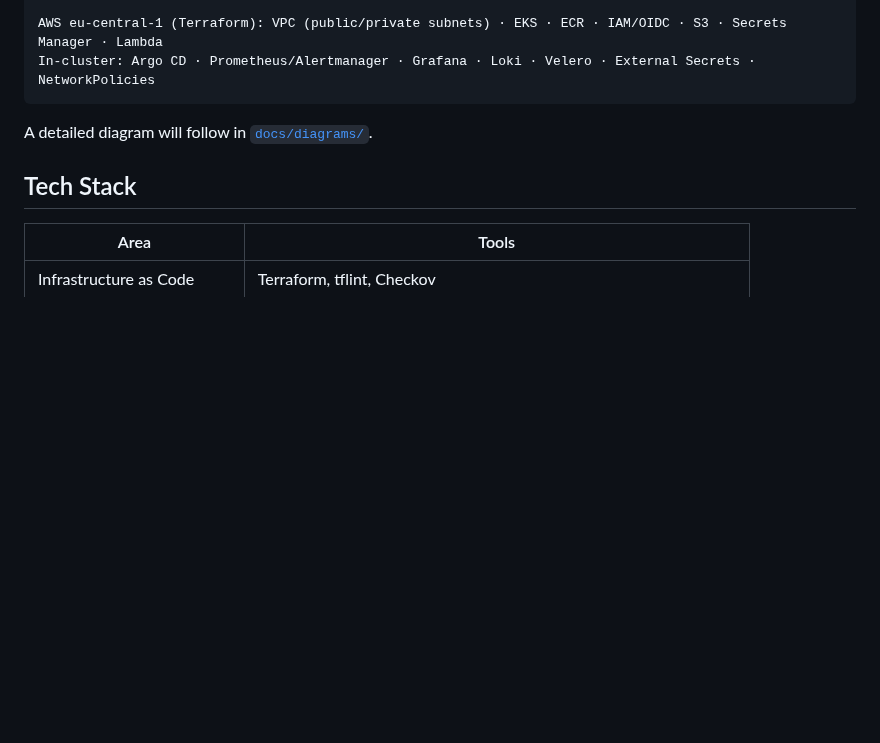
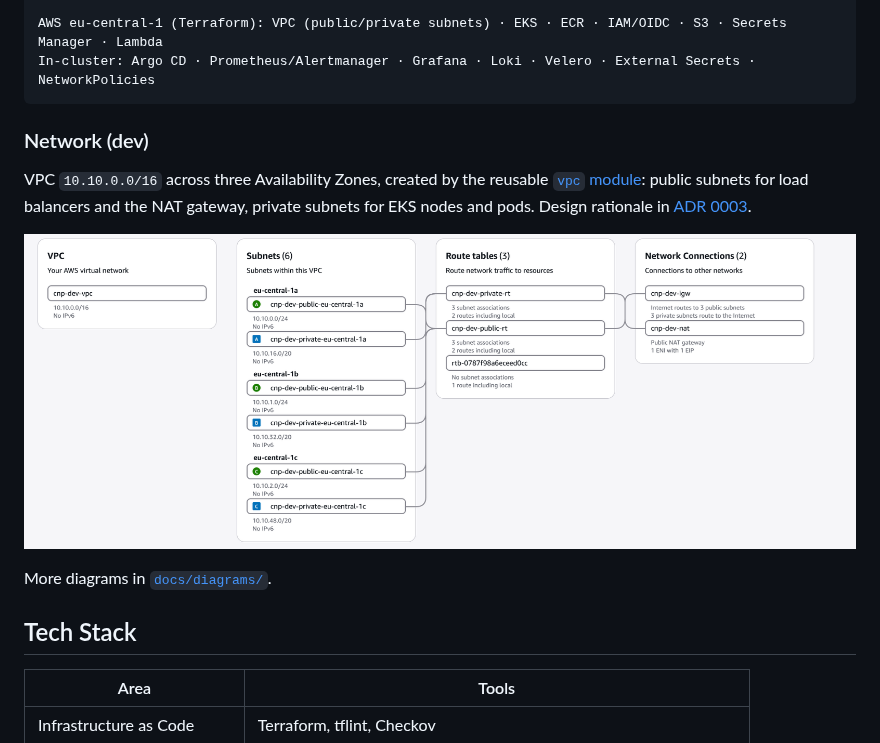
Before and after one commit to mariusmuen/cloud-native-platform-aws, a Markdown page: README.md, the part around the change. Rendered like a GitHub page; pictures changed too: docs/diagrams/vpc-resource-map-dev.png (added); blank space fills up the shorter version.

Commit message:
feat(vpc): add NAT gateway and private routing (#10)

````diff
--- a/README.md
+++ b/README.md
@@ -22,7 +22,13 @@ AWS eu-central-1 (Terraform): VPC (public/private subnets) · EKS · ECR · IAM/
 In-cluster: Argo CD · Prometheus/Alertmanager · Grafana · Loki · Velero · External Secrets · NetworkPolicies
 ```
 
-A detailed diagram will follow in [`docs/diagrams/`](docs/diagrams/).
+### Network (dev)
+
+VPC `10.10.0.0/16` across three Availability Zones, created by the reusable [`vpc` module](terraform/modules/vpc/): public subnets for load balancers and the NAT gateway, private subnets for EKS nodes and pods. Design rationale in [ADR 0003](docs/adr/0003-network-design.md).
+
+![VPC resource map – dev](docs/diagrams/vpc-resource-map-dev.png)
+
+More diagrams in [`docs/diagrams/`](docs/diagrams/).
 
 ## Tech Stack
 
````
Also changed, not shown: DEVLOG.md (+6 -0 lines), 1 other file.
